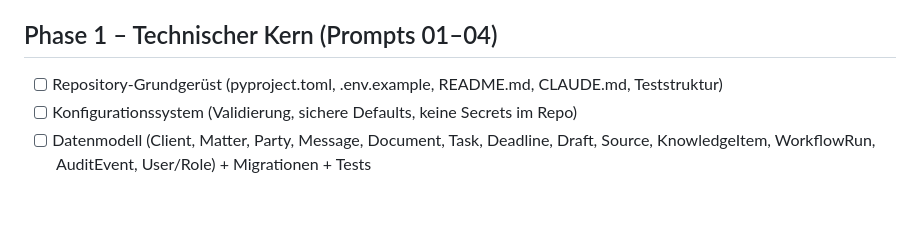
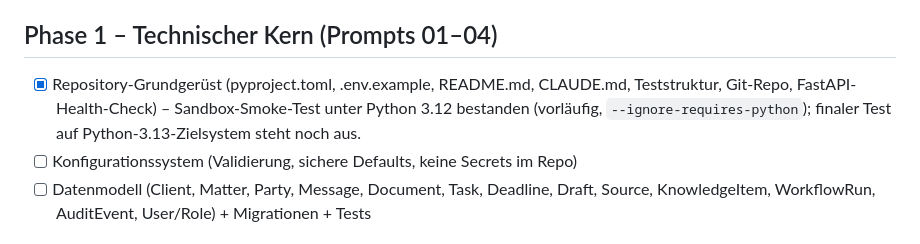
Before and after one commit to Wertcheck/Lexoron, a Markdown page: TODO.md, the part around the change. Rendered like a GitHub page; blank space fills up the shorter version.

```diff
--- a/TODO.md
+++ b/TODO.md
@@ -11,7 +11,10 @@ abgestimmt ist.
 - [ ] Offene Entscheidungen 1–6 (siehe ARCHITECTURE.md §10) bestätigt
 
 ## Phase 1 – Technischer Kern (Prompts 01–04)
-- [ ] Repository-Grundgerüst (pyproject.toml, .env.example, README.md, CLAUDE.md, Teststruktur)
+- [x] Repository-Grundgerüst (pyproject.toml, .env.example, README.md, CLAUDE.md, Teststruktur,
+      Git-Repo, FastAPI-Health-Check) – Sandbox-Smoke-Test unter Python 3.12 bestanden
+      (vorläufig, `--ignore-requires-python`); finaler Test auf Python-3.13-Zielsystem steht
+      noch aus.
 - [ ] Konfigurationssystem (Validierung, sichere Defaults, keine Secrets im Repo)
 - [ ] Datenmodell (Client, Matter, Party, Message, Document, Task, Deadline, Draft, Source,
       KnowledgeItem, WorkflowRun, AuditEvent, User/Role) + Migrationen + Tests
```
Also changed, not shown: ARCHITECTURE.md (+21 -13 lines).
